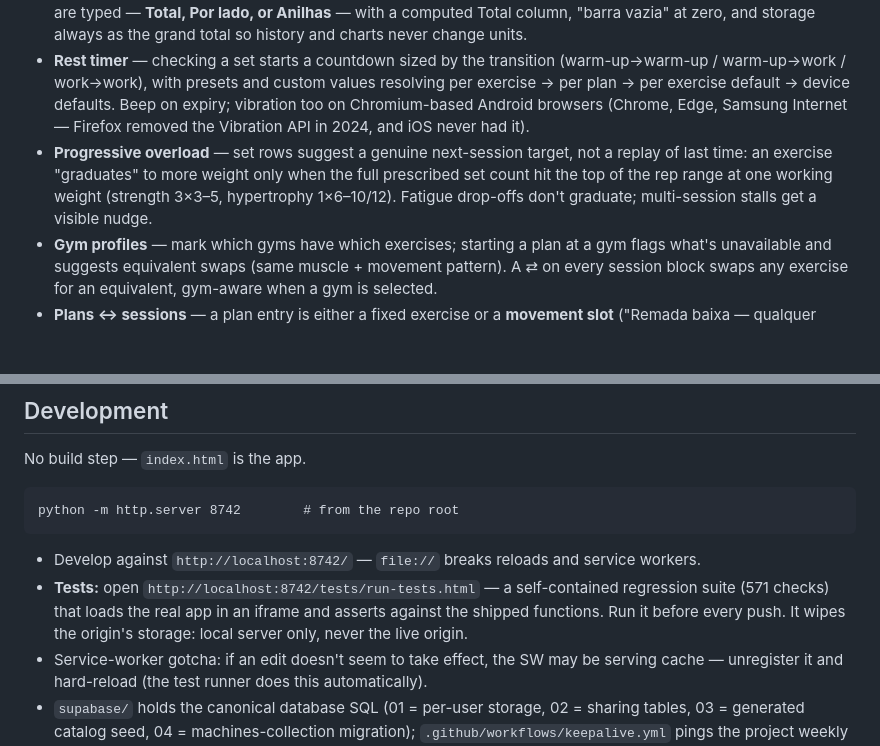
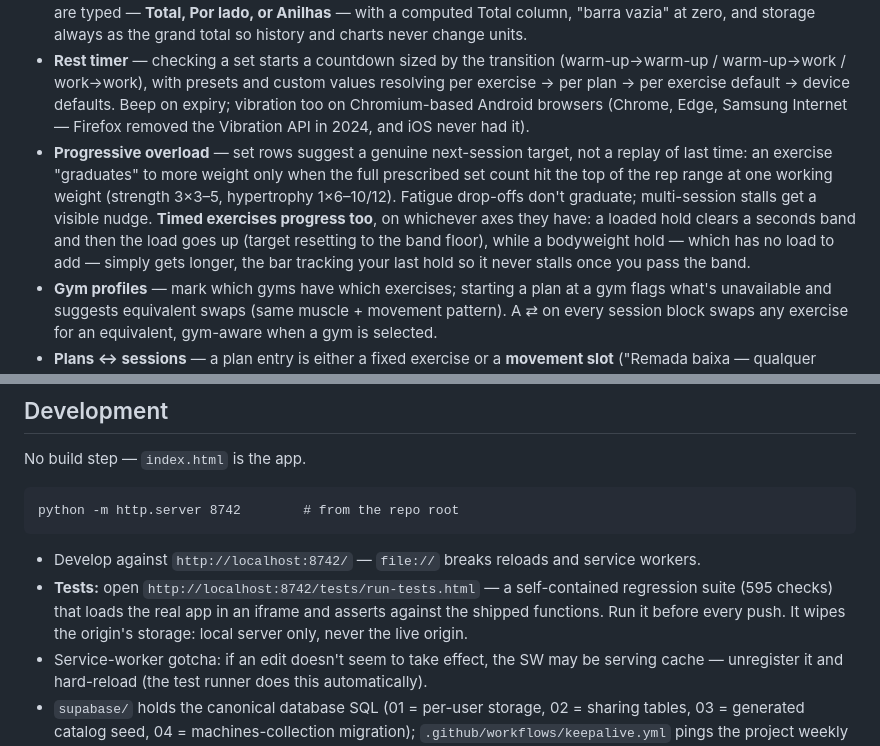
Before and after one commit to pbbabreu/gym-tracker, a Markdown page: README.md, 2 parts joined by grey strips. GitHub-like rendering; blank space fills up the shorter version.

````diff
--- a/README.md
+++ b/README.md
@@ -10,6 +10,6 @@ Personal workout-tracking PWA — strength & hypertrophy, progressive-overload s
 - **Equipment & machines** — every session block carries a 🔧 chip naming the *specific* apparatus: machines/cables are **calibrated** (suggestions prefer that same machine's history — numbers from one unit never masquerade as another's; a save-time nudge asks about unidentified machines, never blocking), while free-weight equipment is **descriptive** (the bar tells you what you did the movement with; progression stays one story). Machines remember settings notes ("banco 7, pegada aberta"), belong to gyms with one-tap reuse elsewhere, and auto-attach from last time. A ✎ on every machine (in the 🔧 picker and the exercise detail view) edits or deletes it — renames keep history's snapshots, deletes never touch logged sessions — and the progress chart can filter its series per machine, defaulting to the one in current use. A dismissible line at session start points out calibrated blocks still missing their machine. Barbell blocks add a ⚖ setup: bar weight + how loads are typed — **Total, Por lado, or Anilhas** — with a computed Total column, "barra vazia" at zero, and storage always as the grand total so history and charts never change units.
 - **Rest timer** — checking a set starts a countdown sized by the transition (warm-up→warm-up / warm-up→work / work→work), with presets and custom values resolving per exercise → per plan → per exercise default → device defaults. Beep on expiry; vibration too on Chromium-based Android browsers (Chrome, Edge, Samsung Internet — Firefox removed the Vibration API in 2024, and iOS never had it).
-- **Progressive overload** — set rows suggest a genuine next-session target, not a replay of last time: an exercise "graduates" to more weight only when the full prescribed set count hit the top of the rep range at one working weight (strength 3×3–5, hypertrophy 1×6–10/12). Fatigue drop-offs don't graduate; multi-session stalls get a visible nudge.
+- **Progressive overload** — set rows suggest a genuine next-session target, not a replay of last time: an exercise "graduates" to more weight only when the full prescribed set count hit the top of the rep range at one working weight (strength 3×3–5, hypertrophy 1×6–10/12). Fatigue drop-offs don't graduate; multi-session stalls get a visible nudge. **Timed exercises progress too**, on whichever axes they have: a loaded hold clears a seconds band and then the load goes up (target resetting to the band floor), while a bodyweight hold — which has no load to add — simply gets longer, the bar tracking your last hold so it never stalls once you pass the band.
 - **Gym profiles** — mark which gyms have which exercises; starting a plan at a gym flags what's unavailable and suggests equivalent swaps (same muscle + movement pattern). A ⇄ on every session block swaps any exercise for an equivalent, gym-aware when a gym is selected.
 - **Plans ↔ sessions** — a plan entry is either a fixed exercise or a **movement slot** ("Remada baixa — qualquer variação"): the actual variant is picked at session time through a ranked chooser (📌 remembered-for-this-gym, last-done-here, **★ favorites**) with a one-tap *Usar* on the suggestion — never auto-picked. Entries carry optional prescription notes ("pegada aberta, 3s excêntrica"), and the same exercise can appear twice (the a→b→a→b superset shape). Plans carry per-exercise rest timings; a session started from a plan can drift freely, and saving offers to update the plan (slots stay slots — the plan keeps its intent), fork a new one, or keep the plan untouched. Any saved session (or a free workout, at save time) can be turned into a plan.
 - **Sharing** — send a plan to another user by e-mail in-app (appears under *Planos recebidos*), or as a self-contained JSON file; re-sync seeded exercises to the current curated names and content with **⟳ Nomes** (confirmed, listed old → new; history, plans, machines and your own creations untouched — and it propagates to your other devices).
@@ -47,7 +47,7 @@ python -m http.server 8742        # from the repo root
 ```
 
 - Develop against `http://localhost:8742/` — `file://` breaks reloads and service workers.
-- **Tests:** open `http://localhost:8742/tests/run-tests.html` — a self-contained regression suite (571 checks) that loads the real app in an iframe and asserts against the shipped functions. Run it before every push. It wipes the origin's storage: local server only, never the live origin.
+- **Tests:** open `http://localhost:8742/tests/run-tests.html` — a self-contained regression suite (595 checks) that loads the real app in an iframe and asserts against the shipped functions. Run it before every push. It wipes the origin's storage: local server only, never the live origin.
 - Service-worker gotcha: if an edit doesn't seem to take effect, the SW may be serving cache — unregister it and hard-reload (the test runner does this automatically).
 - `supabase/` holds the canonical database SQL (01 = per-user storage, 02 = sharing tables, 03 = generated catalog seed, 04 = machines-collection migration); `.github/workflows/keepalive.yml` pings the project weekly so the free tier never pauses.
 - **The exercise catalog is not authored in this repo.** `library.json`, `supabase/03-catalog-seed.sql` and `SEED_CLASSIFICATION` are build output of `python tools/build-library.py`, which reads curated exercise notes from a separate Obsidian vault. Run `python tools/build-library.py --check` before pushing — it validates the catalog and fails if the committed artifacts drift from their source.
````
Also changed, not shown: other parts of README.md (+3 -3 lines).
